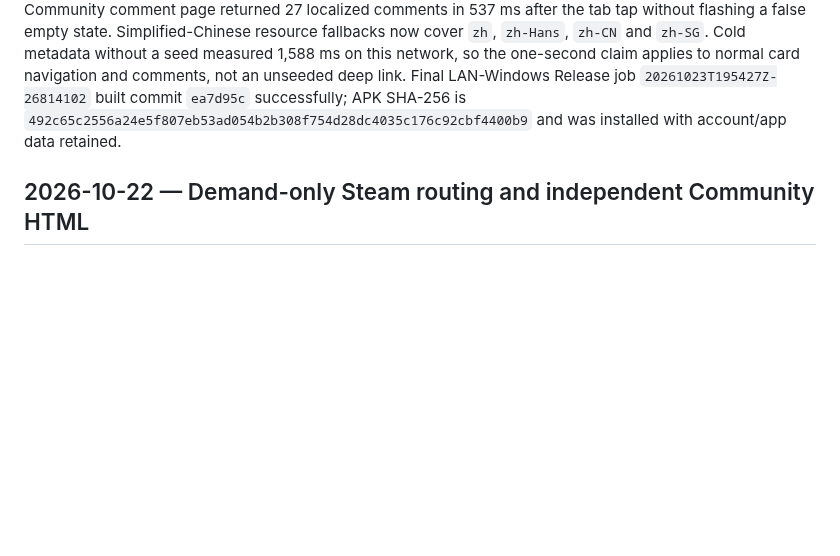
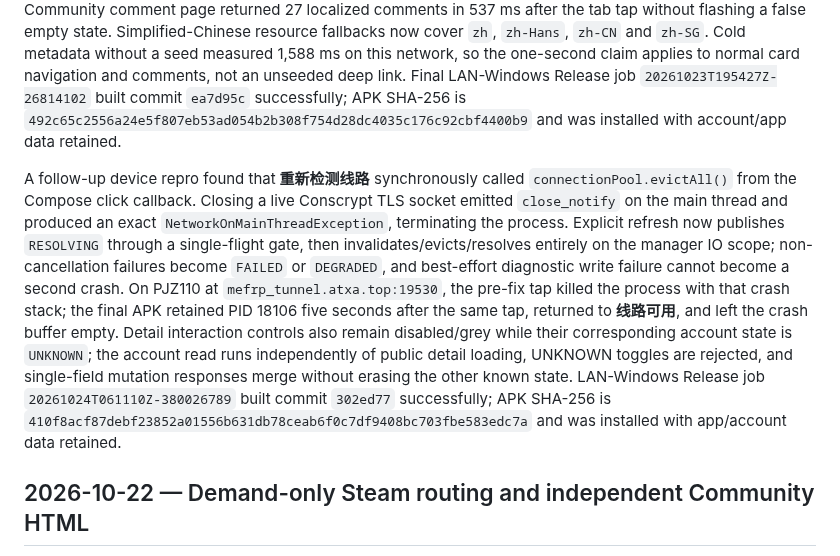
Before and after one commit to ChEnLeo-7/WallHub2.0-For-Android, a Markdown page: docs/development-log.md, the part around the change. GitHub-like rendering; blank space fills up the shorter version.

Commit message:
docs(android): record route refresh crash fix evidence

```diff
--- a/docs/development-log.md
+++ b/docs/development-log.md
@@ -13,6 +13,8 @@ The same APK was subsequently installed with app data retained on the authorized
 A subsequent latency pass found that the collection RPC itself was already fast (subscriptions 324 ms, favorites 189 ms), while repeated idle `session.pump()` calls retired otherwise authenticated generations after roughly 10–15 seconds and forced 4/8-second recovery debt. The host now checks maintenance every two seconds, writes a due heartbeat before reading, and drains only after `HEARTBEAT_SENT`; idle decisions no longer touch the quiet socket. Windows Release job `20261023T190012Z-1503631281` built commit `686b9d1` successfully; APK SHA-256 is `dcc9523bb94d961b328efb76da3cd2cc7608e496e708aedb31609a1a367ec335`. On PJZ110 the generation remained authenticated throughout a 70-second observation, sent/consumed heartbeats about every ten seconds, and recorded no retirement or recovery backoff. With that hot generation, **我的订阅** completed in 289 ms (`session-ready=1 ms`, network run 282 ms), and a repeat **我的收藏** opened from the exact account page cache in 1 ms. The Favorites route also emitted only `collection=FAVORITES`; the prior accidental default SUBSCRIPTIONS preload is gone. Profile counts are delayed/cancellable and explicit retry now bypasses only the UI auto-restore throttle, not the backend recovery policy.
 
 The Community detail path now keeps a bounded five-minute public browse seed so a card opens with its already-rendered cover and metrics while HTML and keyless public-details JSON refresh concurrently. Real markup uses `previewImageMain`, not the old `previewImage`; the exact HTTPS `images.steamusercontent.com/ugc/` origin is now accepted by the parser and routed through the Steam image client without accepting lookalike hosts. JSON supplies exact subscriptions, favorites, views, size and timestamps while HTML retains the richer localized title, author and description. The PJZ110 seed path published immediately and completed fresh metadata in 620 ms; the resulting page displayed its cover, 73K subscriptions, 3.6K favorites, 9K views, 40.0 MB size and 2026-09-27 update date. The same item's first Community comment page returned 27 localized comments in 537 ms after the tab tap without flashing a false empty state. Simplified-Chinese resource fallbacks now cover `zh`, `zh-Hans`, `zh-CN` and `zh-SG`. Cold metadata without a seed measured 1,588 ms on this network, so the one-second claim applies to normal card navigation and comments, not an unseeded deep link. Final LAN-Windows Release job `20261023T195427Z-26814102` built commit `ea7d95c` successfully; APK SHA-256 is `492c65c2556a24e5f807eb53ad054b2b308f754d28dc4035c176c92cbf4400b9` and was installed with account/app data retained.
+
+A follow-up device repro found that **重新检测线路** synchronously called `connectionPool.evictAll()` from the Compose click callback. Closing a live Conscrypt TLS socket emitted `close_notify` on the main thread and produced an exact `NetworkOnMainThreadException`, terminating the process. Explicit refresh now publishes `RESOLVING` through a single-flight gate, then invalidates/evicts/resolves entirely on the manager IO scope; non-cancellation failures become `FAILED` or `DEGRADED`, and best-effort diagnostic write failure cannot become a second crash. On PJZ110 at `mefrp_tunnel.atxa.top:19530`, the pre-fix tap killed the process with that crash stack; the final APK retained PID 18106 five seconds after the same tap, returned to **线路可用**, and left the crash buffer empty. Detail interaction controls also remain disabled/grey while their corresponding account state is `UNKNOWN`; the account read runs independently of public detail loading, UNKNOWN toggles are rejected, and single-field mutation responses merge without erasing the other known state. LAN-Windows Release job `20261024T061110Z-380026789` built commit `302ed77` successfully; APK SHA-256 is `410f8acf87debf23852a01556b631db78ceab6f0c7df9408bc703fbe583edc7a` and was installed with app/account data retained.
 
 ## 2026-10-22 — Demand-only Steam routing and independent Community HTML
 
```
